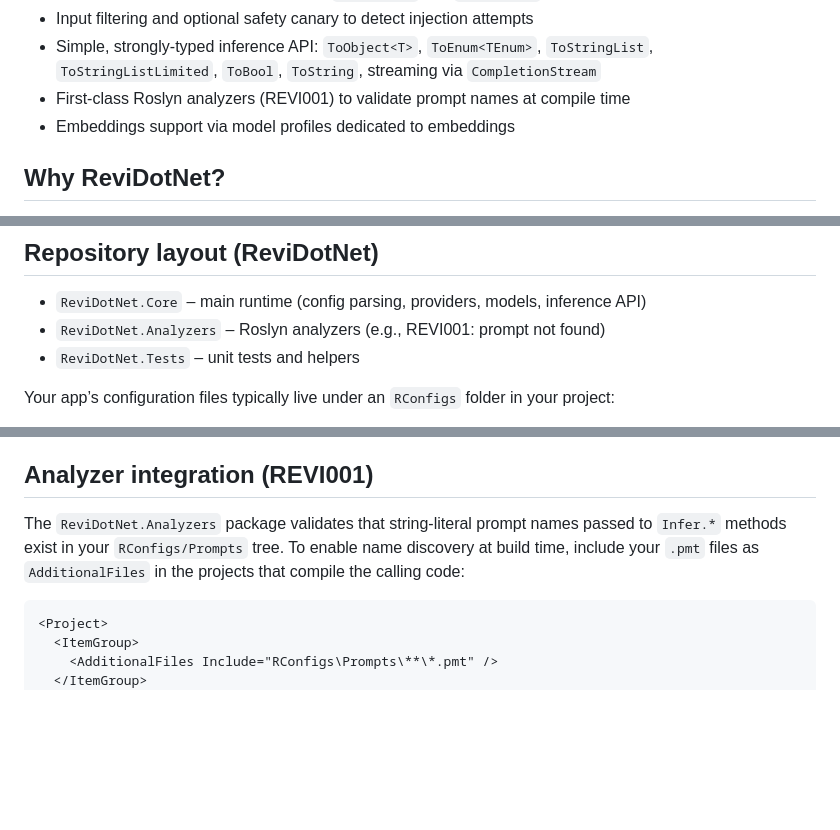
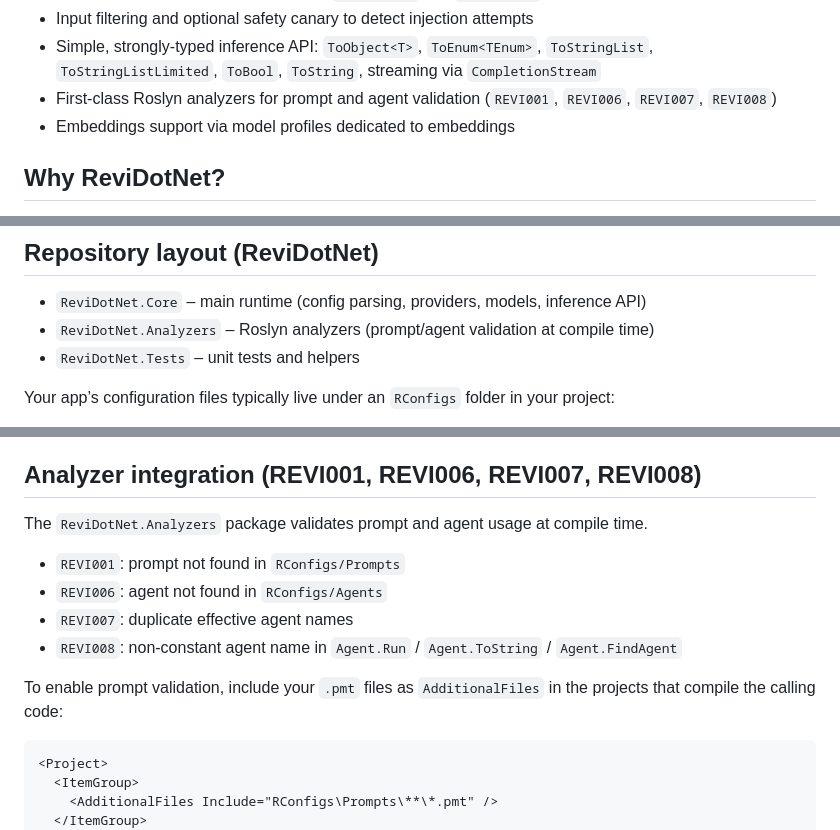
Before and after one commit to RevisionLabsAI/ReviDotNet, a Markdown page: README.md, 3 parts joined by grey strips. Drawn GitHub-style; blank space fills up the shorter version.

Commit message:
Update our readme regarding agent orchestration

````diff
--- a/README.md
+++ b/README.md
@@ -18,7 +18,7 @@ ReviDotNet is a .NET library that makes working with modern LLMs straightforward
 - Built‑in fixers for common issues (e.g., `json-fixer` and `enum-fixer` prompts)
 - Input filtering and optional safety canary to detect injection attempts
 - Simple, strongly-typed inference API: `ToObject<T>`, `ToEnum<TEnum>`, `ToStringList`, `ToStringListLimited`, `ToBool`, `ToString`, streaming via `CompletionStream`
-- First-class Roslyn analyzers (REVI001) to validate prompt names at compile time
+- First-class Roslyn analyzers for prompt and agent validation (`REVI001`, `REVI006`, `REVI007`, `REVI008`)
 - Embeddings support via model profiles dedicated to embeddings
 
 ## Why ReviDotNet?
@@ -41,7 +42,7 @@ ReviDotNet was built for ease of use with a combination of unique features that
 ## Repository layout (ReviDotNet)
 
 - `ReviDotNet.Core` – main runtime (config parsing, providers, models, inference API)
-- `ReviDotNet.Analyzers` – Roslyn analyzers (e.g., REVI001: prompt not found)
+- `ReviDotNet.Analyzers` – Roslyn analyzers (prompt/agent validation at compile time)
 - `ReviDotNet.Tests` – unit tests and helpers
 
 Your app’s configuration files typically live under an `RConfigs` folder in your project:
@@ -185,9 +186,16 @@ Notes
 - When `request-json = true` or a guidance schema is enabled, `ToObject<T>` will validate and repair common JSON issues.
 - `ToStringListLimited` allows early stop based on count or a custom evaluator.
 
-## Analyzer integration (REVI001)
+## Analyzer integration (REVI001, REVI006, REVI007, REVI008)
 
-The `ReviDotNet.Analyzers` package validates that string-literal prompt names passed to `Infer.*` methods exist in your `RConfigs/Prompts` tree. To enable name discovery at build time, include your `.pmt` files as `AdditionalFiles` in the projects that compile the calling code:
+The `ReviDotNet.Analyzers` package validates prompt and agent usage at compile time.
+
+- `REVI001`: prompt not found in `RConfigs/Prompts`
+- `REVI006`: agent not found in `RConfigs/Agents`
+- `REVI007`: duplicate effective agent names
+- `REVI008`: non-constant agent name in `Agent.Run` / `Agent.ToString` / `Agent.FindAgent`
+
+To enable prompt validation, include your `.pmt` files as `AdditionalFiles` in the projects that compile the calling code:
 
 ```xml
 <Project>
````
Also changed, not shown: other parts of README.md (+1 -0 lines).
